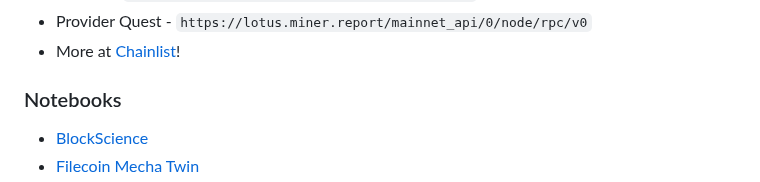
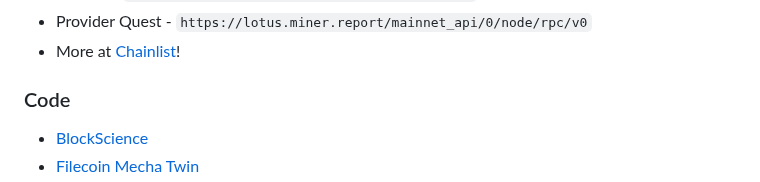
Before and after one commit to davidgasquez/filecoin-data-portal, a Markdown page: portal/docs/data-sources.md, the part around one of its changes. Drawn GitHub-style.

```diff
--- a/portal/docs/data-sources.md
+++ b/portal/docs/data-sources.md
@@ -71,7 +71,7 @@ A few teams across the ecosystem are indexing Filecoin Messages. The most compre
 - Provider Quest - `https://lotus.miner.report/mainnet_api/0/node/rpc/v0`
 - More at [Chainlist](https://chainlist.org/chain/314)!
 
-### Notebooks
+### Code
 
 - [BlockScience](https://github.com/BlockScience)
 - [Filecoin Mecha Twin](https://github.com/protocol/filecoin-mecha-twin)
```
Also changed, not shown: other parts of portal/docs/data-sources.md (+1 -0 lines).
